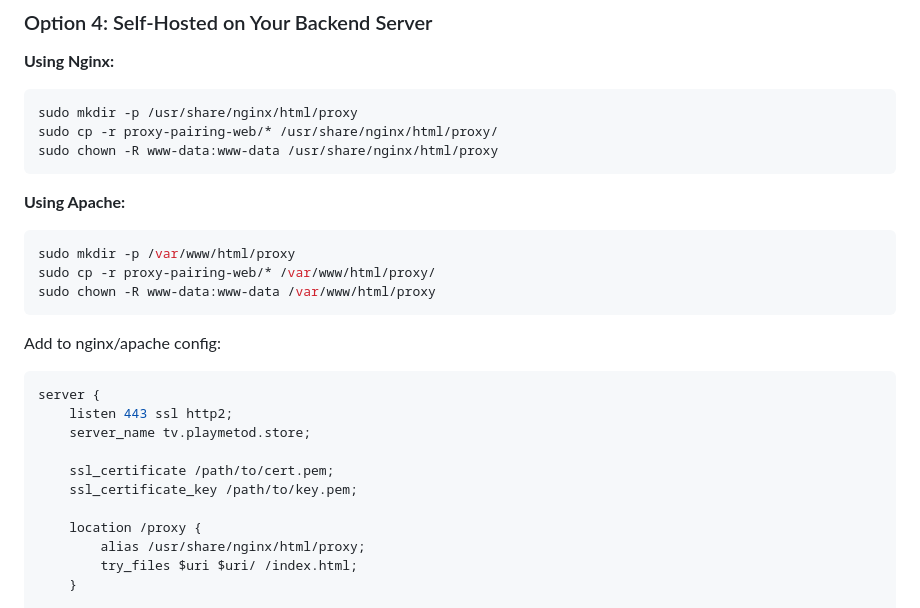
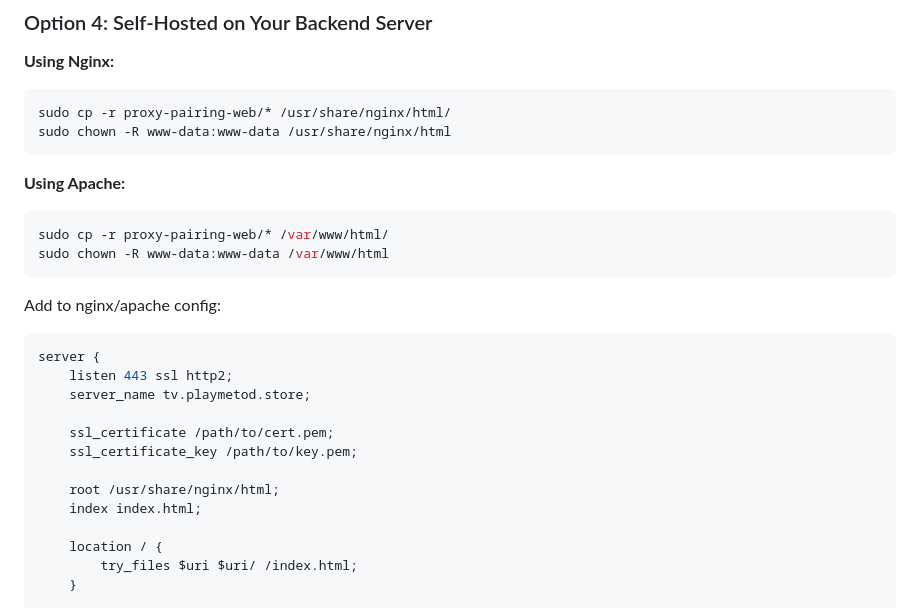
Before and after one commit to mohammedabdullaga/pair-tv, a Markdown page: DEPLOYMENT.md, the part around the change. GitHub-like rendering.

````diff
--- a/DEPLOYMENT.md
+++ b/DEPLOYMENT.md
@@ -71,16 +71,14 @@ git push -u origin main
 
 **Using Nginx:**
 ```bash
-sudo mkdir -p /usr/share/nginx/html/proxy
-sudo cp -r proxy-pairing-web/* /usr/share/nginx/html/proxy/
-sudo chown -R www-data:www-data /usr/share/nginx/html/proxy
+sudo cp -r proxy-pairing-web/* /usr/share/nginx/html/
+sudo chown -R www-data:www-data /usr/share/nginx/html
 ```
 
 **Using Apache:**
 ```bash
-sudo mkdir -p /var/www/html/proxy
-sudo cp -r proxy-pairing-web/* /var/www/html/proxy/
-sudo chown -R www-data:www-data /var/www/html/proxy
+sudo cp -r proxy-pairing-web/* /var/www/html/
+sudo chown -R www-data:www-data /var/www/html
 ```
 
 Add to nginx/apache config:
@@ -92,8 +90,10 @@ server {
     ssl_certificate /path/to/cert.pem;
     ssl_certificate_key /path/to/key.pem;
 
-    location /proxy {
-        alias /usr/share/nginx/html/proxy;
+    root /usr/share/nginx/html;
+    index index.html;
+
+    location / {
         try_files $uri $uri/ /index.html;
     }
 
````
Also changed, not shown: README.md (+5 -5 lines), TESTING.md (+2 -2 lines).
